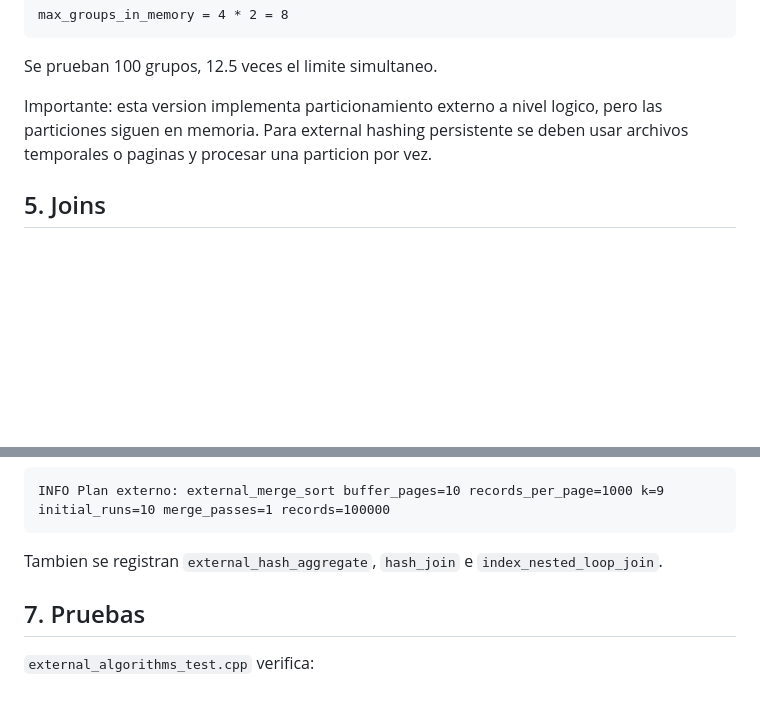
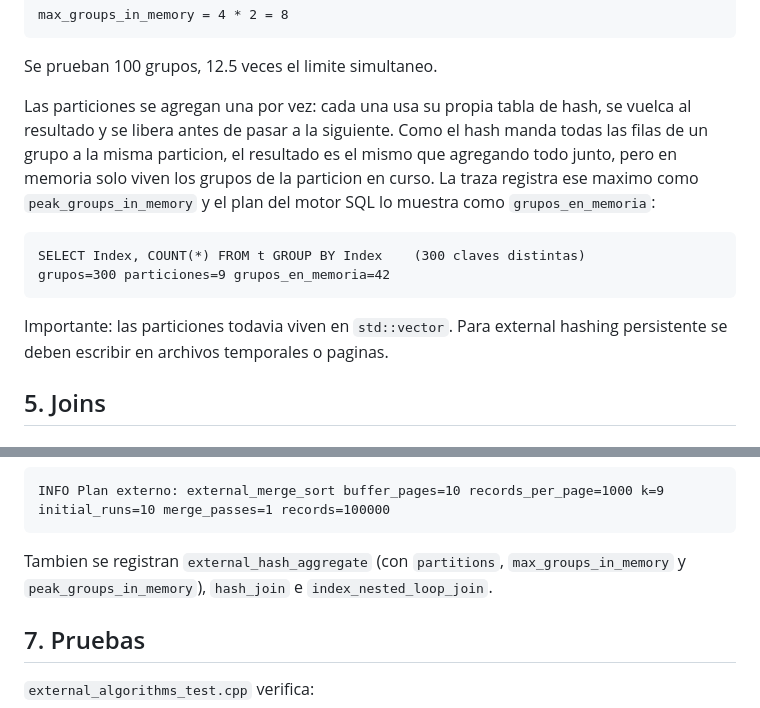
Before and after one commit to LuisIZ/BD2_Proyecto_2026-2, a Markdown page: docs/external_algorithms.md, 2 parts joined by grey strips. Rendered like a GitHub page; blank space fills up the shorter version.

Commit message:
docs(algoritmos-externos): documentar el pico de grupos en memoria
Explica que External Hash Aggregation ahora agrega una particion por vez
y que el plan muestra grupos_en_memoria, con un ejemplo de 300 grupos en
9 particiones. Agrega peak_groups_in_memory a la seccion de trazas (#31).

````diff
--- a/docs/external_algorithms.md
+++ b/docs/external_algorithms.md
@@ -99,9 +99,20 @@ max_groups_in_memory = 4 * 2 = 8
 
 Se prueban 100 grupos, 12.5 veces el limite simultaneo.
 
-Importante: esta version implementa particionamiento externo a nivel logico,
-pero las particiones siguen en memoria. Para external hashing persistente se
-deben usar archivos temporales o paginas y procesar una particion por vez.
+Las particiones se agregan una por vez: cada una usa su propia tabla de hash,
+se vuelca al resultado y se libera antes de pasar a la siguiente. Como el hash
+manda todas las filas de un grupo a la misma particion, el resultado es el
+mismo que agregando todo junto, pero en memoria solo viven los grupos de la
+particion en curso. La traza registra ese maximo como `peak_groups_in_memory`
+y el plan del motor SQL lo muestra como `grupos_en_memoria`:
+
+```text
+SELECT Index, COUNT(*) FROM t GROUP BY Index    (300 claves distintas)
+grupos=300 particiones=9 grupos_en_memoria=42
+```
+
+Importante: las particiones todavia viven en `std::vector`. Para external
+hashing persistente se deben escribir en archivos temporales o paginas.
 
 ## 5. Joins
 
@@ -150,7 +161,8 @@ Ejemplo:
 INFO Plan externo: external_merge_sort buffer_pages=10 records_per_page=1000 k=9 initial_runs=10 merge_passes=1 records=100000
 ```
 
-Tambien se registran `external_hash_aggregate`, `hash_join` e
+Tambien se registran `external_hash_aggregate` (con `partitions`,
+`max_groups_in_memory` y `peak_groups_in_memory`), `hash_join` e
 `index_nested_loop_join`.
 
 ## 7. Pruebas
````
